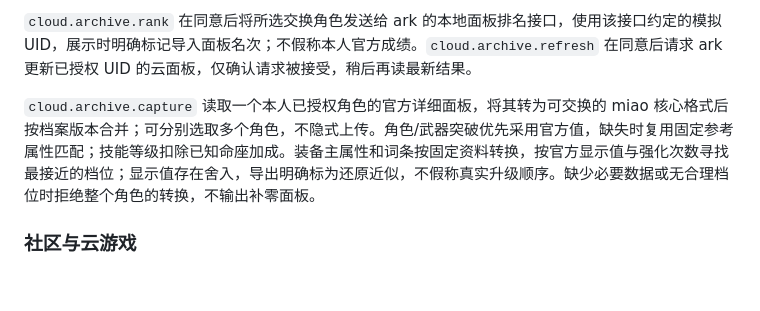
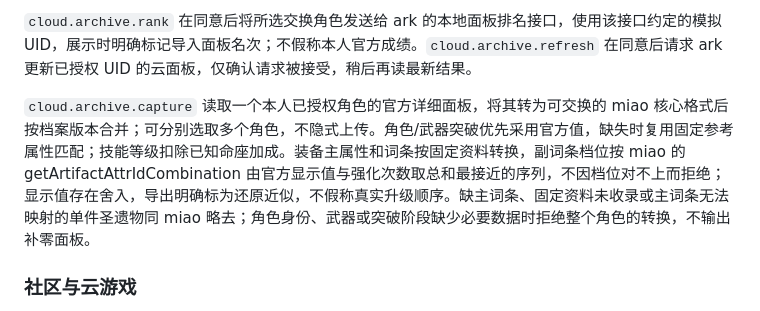
Before and after one commit to RayleaBot/genshin, a Markdown page: contracts/game-v1.md, the part around one of its changes. GitHub-like rendering; blank space fills up the shorter version.

Commit message:
docs(contracts): 面板写成 miao 玩家数据的还原规则改按 miao 描述
契约仍写着按官方显示值找“最接近的合理档位”、无合理档位时拒绝整个
角色，与已改为 miao getArtifactAttrIdCombination 的实现不符。现写明：
按 parseFloat 读显示值，枚举“强化次数+1”次的档位序列取总和最接近的
第一个，从不因档位放弃；导入面板没有次数时依次尝试 1 至 6 次；编号
类型展柜为数字、米游社为字符串，导入数据保留原类型；写不出的单件
圣遗物同 miao 略去，角色照常写出。交换档案读取官方面板一节同样改写。

Co-Authored-By: Claude Opus 5.5 <noreply@anthropic.com>

```diff
--- a/contracts/game-v1.md
+++ b/contracts/game-v1.md
@@ -226,7 +226,7 @@ ark 群查询按返回顺序对应请求 UID，单角色批量排名按返回顺
 
 `cloud.archive.rank` 在同意后将所选交换角色发送给 ark 的本地面板排名接口，使用该接口约定的模拟 UID，展示时明确标记导入面板名次；不假称本人官方成绩。`cloud.archive.refresh` 在同意后请求 ark 更新已授权 UID 的云面板，仅确认请求被接受，稍后再读最新结果。
 
-`cloud.archive.capture` 读取一个本人已授权角色的官方详细面板，将其转为可交换的 miao 核心格式后按档案版本合并；可分别选取多个角色，不隐式上传。角色/武器突破优先采用官方值，缺失时复用固定参考属性匹配；技能等级扣除已知命座加成。装备主属性和词条按固定资料转换，按官方显示值与强化次数寻找最接近的档位；显示值存在舍入，导出明确标为还原近似，不假称真实升级顺序。缺少必要数据或无合理档位时拒绝整个角色的转换，不输出补零面板。
+`cloud.archive.capture` 读取一个本人已授权角色的官方详细面板，将其转为可交换的 miao 核心格式后按档案版本合并；可分别选取多个角色，不隐式上传。角色/武器突破优先采用官方值，缺失时复用固定参考属性匹配；技能等级扣除已知命座加成。装备主属性和词条按固定资料转换，副词条档位按 miao 的 getArtifactAttrIdCombination 由官方显示值与强化次数取总和最接近的序列，不因档位对不上而拒绝；显示值存在舍入，导出明确标为还原近似，不假称真实升级顺序。缺主词条、固定资料未收录或主词条无法映射的单件圣遗物同 miao 略去；角色身份、武器或突破阶段缺少必要数据时拒绝整个角色的转换，不输出补零面板。
 
 ### 社区与云游戏
 
```
Also changed, not shown: other parts of contracts/game-v1.md (+1 -1 lines).
